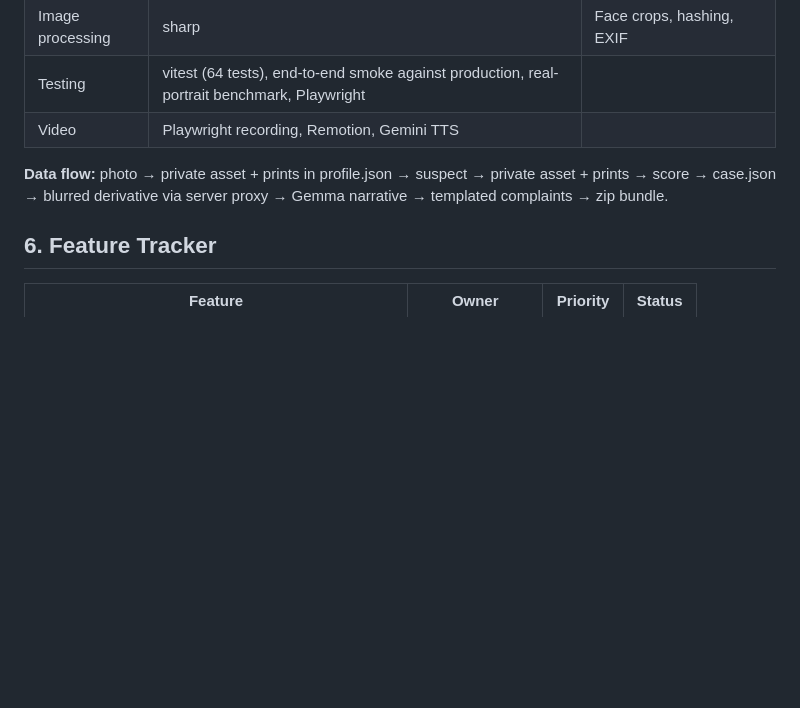
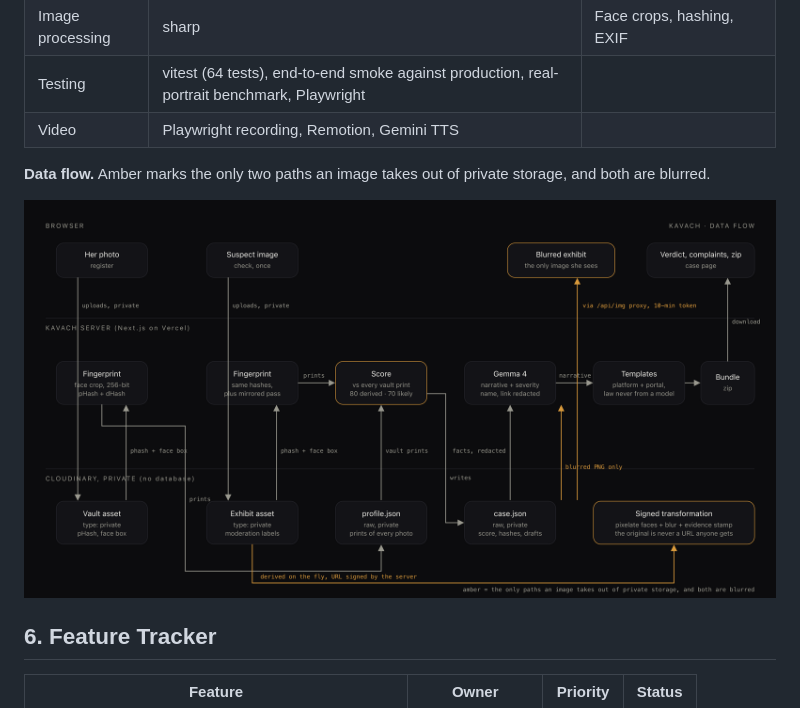
Before and after one commit to ShivamShrivastava18/kavach, a Markdown page: docs/notion-page.md, the part around the change. Rendered like a GitHub page; pictures changed too: docs/screenshots/data-flow.png (added); blank space fills up the shorter version.

Commit message:
docs: data-flow diagram (SVG source + PNG) in README and Notion page

```diff
--- a/docs/notion-page.md
+++ b/docs/notion-page.md
@@ -63,7 +63,9 @@
 | Testing | vitest (64 tests), end-to-end smoke against production, real-portrait benchmark, Playwright | |
 | Video | Playwright recording, Remotion, Gemini TTS | |
 
-**Data flow:** photo → private asset + prints in profile.json → suspect → private asset + prints → score → case.json → blurred derivative via server proxy → Gemma narrative → templated complaints → zip bundle.
+**Data flow.** Amber marks the only two paths an image takes out of private storage, and both are blurred.
+
+![Kavach data flow](https://raw.githubusercontent.com/ShivamShrivastava18/kavach/main/docs/screenshots/data-flow.png)
 
 ## 6. Feature Tracker
 
```
Also changed, not shown: README.md (+4 -0 lines), 1 other file.
